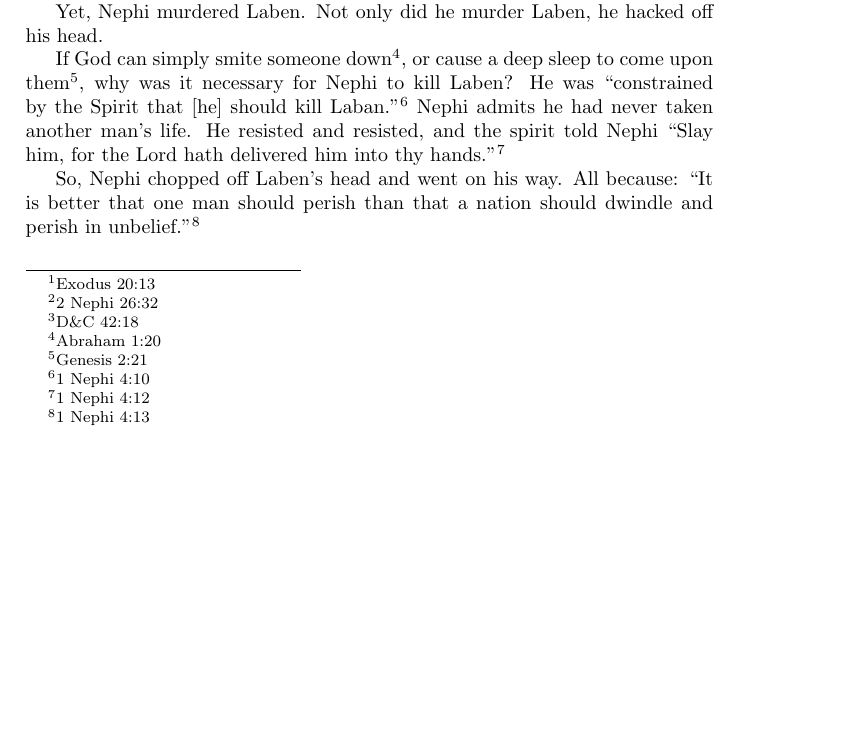
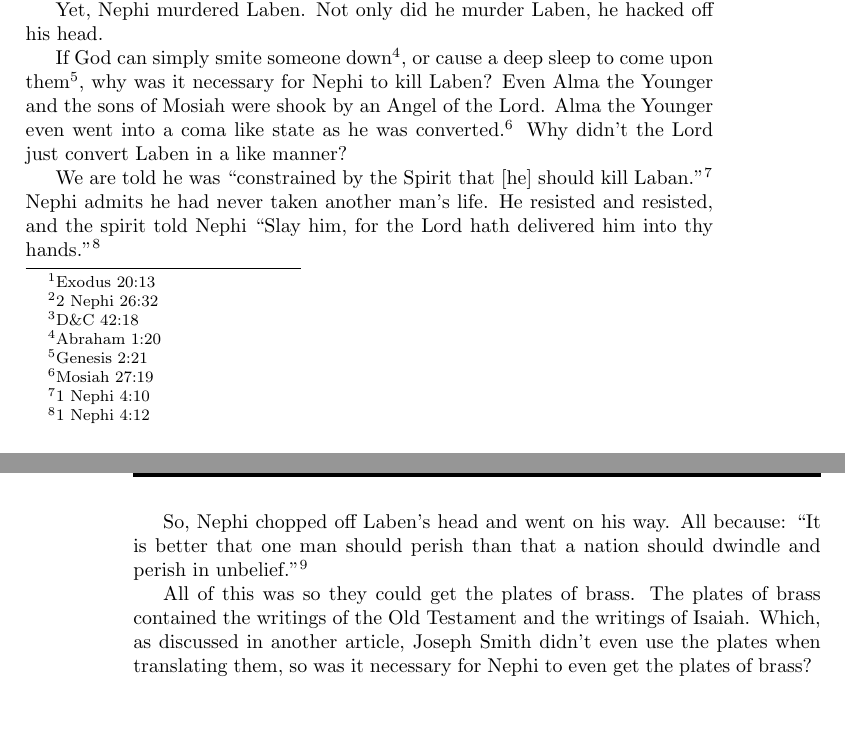
Before and after one commit to kegg/docs, a LaTeX thesis (living/religion.tex, which reads living/articles/laben.tex): part of page 81 of 105 before the commit and two parts of pages 81 and 82 of 105 after it, the two joined at a grey line, cut so that both start at the same text, the shorter picture padded with empty space. Compiled offline with pdfLaTeX.

Commit message:
Updated Label article

```diff
--- a/living/articles/laben.tex
+++ b/living/articles/laben.tex
@@ -26,7 +26,12 @@ Yet, Nephi murdered Laben. Not only did he murder Laben, he hacked off his head.
 
 If God can simply smite someone down\footnote{Abraham 1:20}, or cause a deep sleep
 to come upon them\footnote{Genesis 2:21}, why was it necessary for Nephi to kill
-Laben? He was ``constrained by the Spirit that [he] should kill
+Laben? Even Alma the Younger and the sons of Mosiah were shook by an Angel of the
+Lord. Alma the Younger even went into a coma like state as he was
+converted.\footnote{Mosiah 27:19} Why didn't the Lord just convert Laben in a like
+manner?
+
+We are told he was ``constrained by the Spirit that [he] should kill
 Laban."\footnote{1 Nephi 4:10} Nephi admits he had never taken
 another man's life. He resisted and resisted, and the spirit told Nephi ``Slay him,
 for the Lord hath delivered him into thy hands."\footnote{1 Nephi 4:12}
@@ -34,3 +39,8 @@ for the Lord hath delivered him into thy hands."\footnote{1 Nephi 4:12}
 So, Nephi chopped off Laben's head and went on his way. All because: ``It is better
 that one man should perish than that a nation should dwindle and perish in
 unbelief."\footnote{1 Nephi 4:13}
+
+All of this was so they could get the plates of brass. The plates of brass contained
+the writings of the Old Testament and the writings of Isaiah. Which, as discussed in
+another article, Joseph Smith didn't even use the plates when translating them, so
+was it necessary for Nephi to even get the plates of brass?
```
